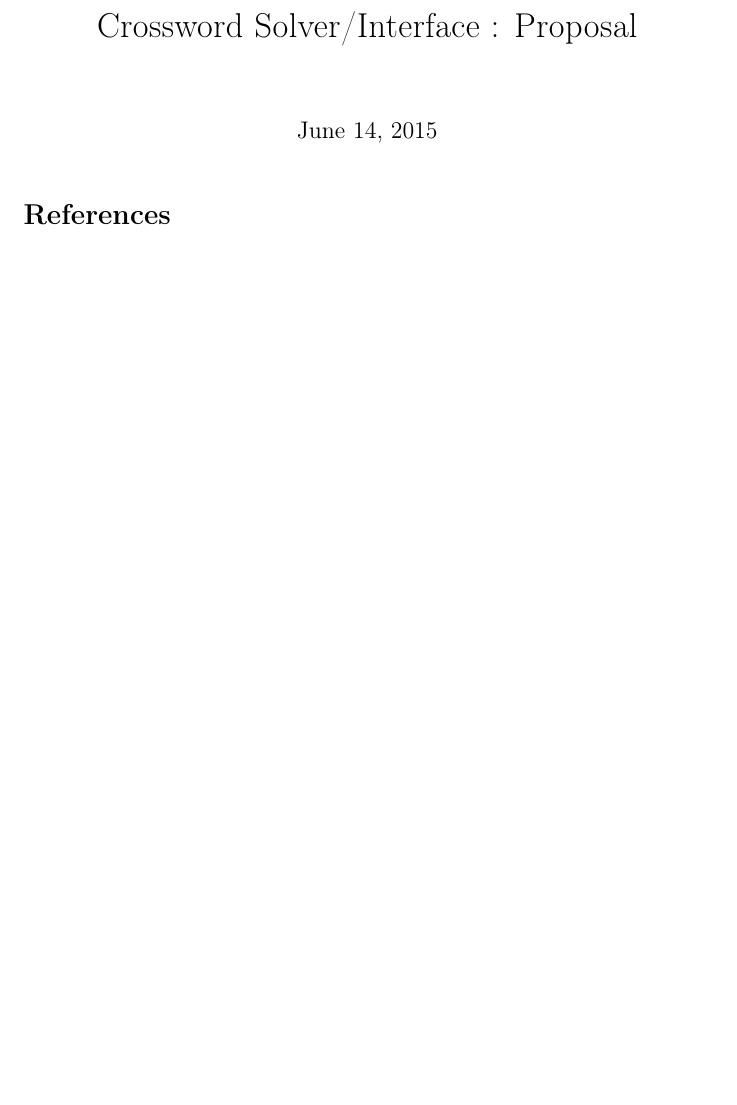
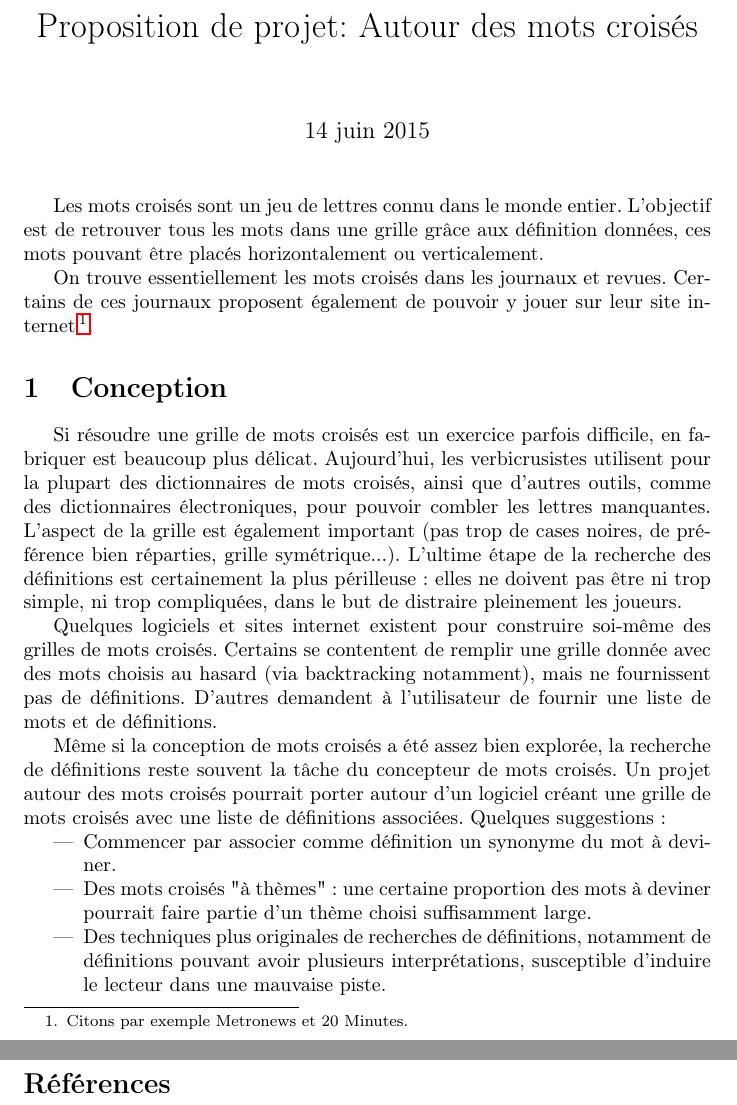
Before and after one commit to WilliamAufort/proposalCrosswords, a LaTeX document (proposal.tex): part of the page before the commit and two parts of pages 1 and 2 of 2 after it, the two joined at a grey line, cut at the place of the change, the shorter picture padded with empty space. Compiled offline with pdfLaTeX.

Commit message:
Introduction et conception

```diff
--- a/proposal.tex
+++ b/proposal.tex
@@ -1,12 +1,14 @@
 \documentclass{article}
 
+\usepackage[francais]{babel}
 \usepackage[T1]{fontenc}
+\usepackage[utf8]{inputenc}
 \usepackage{amssymb}
 \usepackage{amsmath}
 \usepackage{hyperref}
 \usepackage{graphics}
 
-\title{Crossword Solver/Interface : Proposal}
+\title{Proposition de projet: Autour des mots croisés}
 \author{}
 \date{\today}
 
@@ -14,6 +16,26 @@
 
 \maketitle
 
+Les mots croisés sont un jeu de lettres connu dans le monde entier. L'objectif est de retrouver tous les mots dans une grille grâce aux définition données, ces mots pouvant être placés horizontalement ou verticalement.
+
+On trouve essentiellement les mots croisés dans les journaux et revues. Certains de ces journaux proposent également de pouvoir y jouer sur leur site internet\footnote{Citons par exemple Metronews et 20 Minutes.}.
+
+\section{Conception}
+
+Si résoudre une grille de mots croisés est un exercice parfois difficile, en fabriquer est beaucoup plus délicat. Aujourd'hui, les verbicrusistes utilisent pour la plupart des dictionnaires de mots croisés, ainsi que d'autres outils, comme des dictionnaires électroniques, pour pouvoir combler les lettres manquantes. L'aspect de la grille est également important (pas trop de cases noires, de préférence bien réparties, grille symétrique...). L'ultime étape de la recherche des définitions est certainement la plus périlleuse : elles ne doivent pas être ni trop simple, ni trop compliquées, dans le but de distraire pleinement les joueurs.
+
+Quelques logiciels et sites internet existent pour construire soi-même des grilles de mots croisés. Certains se contentent de remplir une grille donnée avec des mots choisis au hasard (via backtracking notamment), mais ne fournissent pas de définitions. D'autres demandent à l'utilisateur de fournir une liste de mots et de définitions.
+
+Même si la conception de mots croisés a été assez bien explorée, la recherche de définitions reste souvent la tâche du concepteur de mots croisés. Un projet autour des mots croisés pourrait porter autour d'un logiciel créant une grille de mots croisés avec une liste de définitions associées. Quelques suggestions :
+
+\begin{itemize}
+	\item Commencer par associer comme définition un synonyme du mot à deviner.
+	\item Des mots croisés "à thèmes" : une certaine proportion des mots à deviner pourrait faire partie d'un thème choisi suffisamment large.
+	\item Des techniques plus originales de recherches de définitions, notamment de définitions pouvant avoir plusieurs interprétations, susceptible d'induire le lecteur dans une mauvaise piste. % par exemple: "Refaire le ménage" --> REMARIER
+	% TODO Des idées générales pour faire cela?
+	% TODO D'autres idées ?
+\end{itemize}
+
 \nocite{*}
 
 \bibliographystyle{plain}
```
